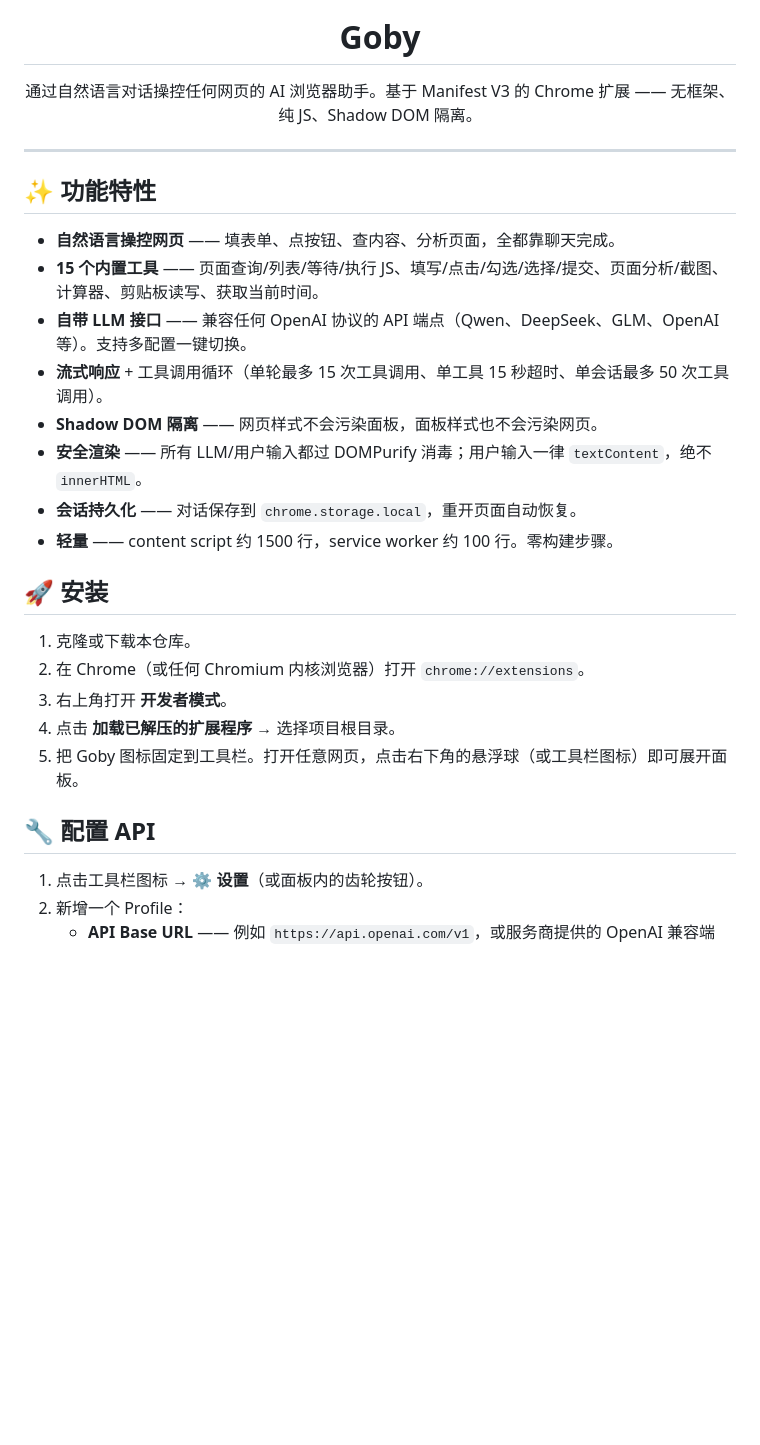
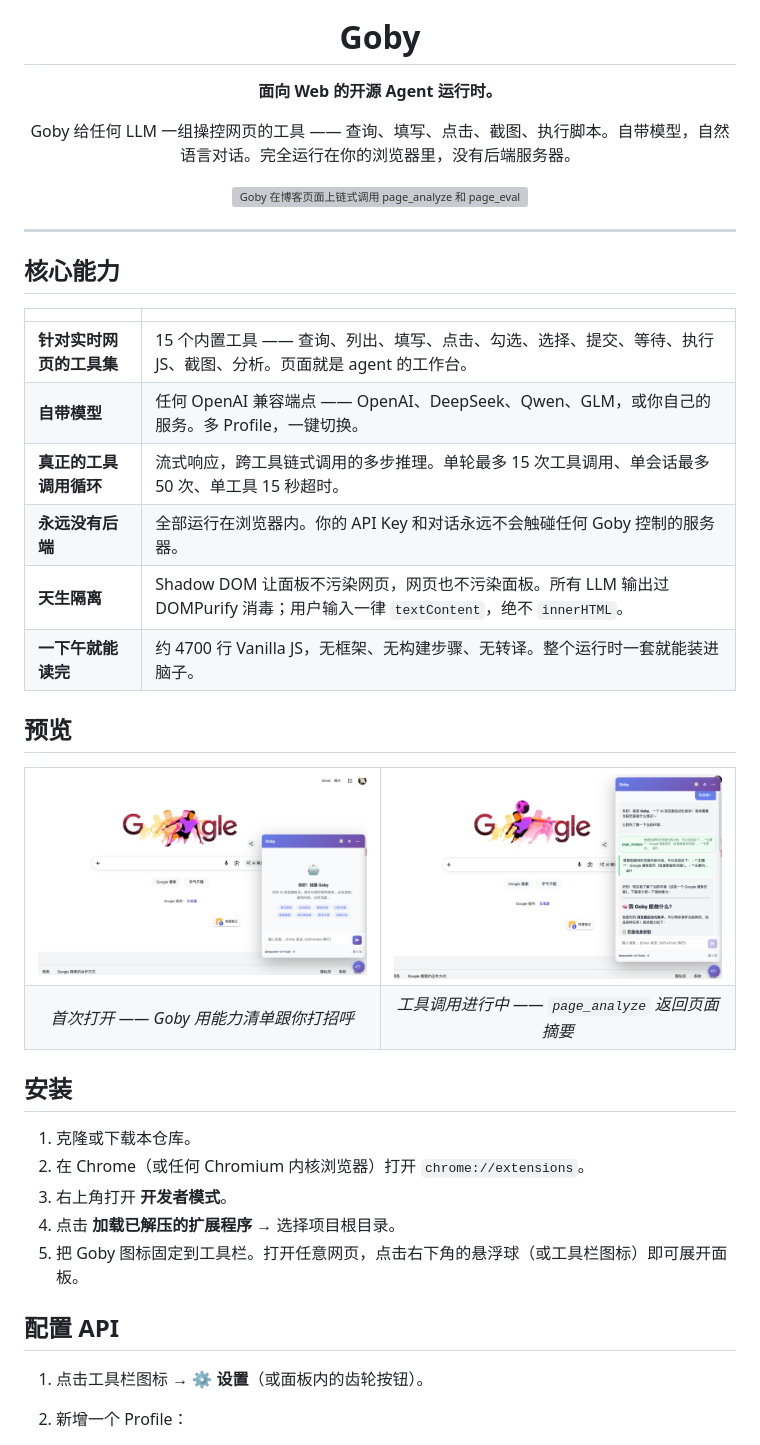
Before and after one commit to juguang/Goby, a Markdown page: README.zh-CN.md, the part around one of its changes. Rendered like a GitHub page; pictures changed too: docs/screenshots/tool-page-analyze.png (added), docs/screenshots/welcome.png (added); blank space fills up the shorter version; grey boxes are pictures that could not be loaded.

```diff
--- a/README.zh-CN.md
+++ b/README.zh-CN.md
@@ -7,23 +7,44 @@
 <h1 align="center">Goby</h1>
 
 <p align="center">
-  通过自然语言对话操控任何网页的 AI 浏览器助手。基于 Manifest V3 的 Chrome 扩展 —— 无框架、纯 JS、Shadow DOM 隔离。
+  <strong>面向 Web 的开源 Agent 运行时。</strong>
+</p>
+
+<p align="center">
+  Goby 给任何 LLM 一组操控网页的工具 —— 查询、填写、点击、截图、执行脚本。自带模型，自然语言对话。完全运行在你的浏览器里，没有后端服务器。
+</p>
+
+<p align="center">
+  <img src="./docs/screenshots/multi-tool-workflow.png" width="700" alt="Goby 在博客页面上链式调用 page_analyze 和 page_evaluate" />
 </p>
 
 ---
 
-## ✨ 功能特性
+## 核心能力
 
-- **自然语言操控网页** —— 填表单、点按钮、查内容、分析页面，全都靠聊天完成。
-- **15 个内置工具** —— 页面查询/列表/等待/执行 JS、填写/点击/勾选/选择/提交、页面分析/截图、计算器、剪贴板读写、获取当前时间。
-- **自带 LLM 接口** —— 兼容任何 OpenAI 协议的 API 端点（Qwen、DeepSeek、GLM、OpenAI 等）。支持多配置一键切换。
-- **流式响应** + 工具调用循环（单轮最多 15 次工具调用、单工具 15 秒超时、单会话最多 50 次工具调用）。
-- **Shadow DOM 隔离** —— 网页样式不会污染面板，面板样式也不会污染网页。
-- **安全渲染** —— 所有 LLM/用户输入都过 DOMPurify 消毒；用户输入一律 `textContent`，绝不 `innerHTML`。
-- **会话持久化** —— 对话保存到 `chrome.storage.local`，重开页面自动恢复。
-- **轻量** —— content script 约 1500 行，service worker 约 100 行。零构建步骤。
+| | |
+| --- | --- |
+| **针对实时网页的工具集** | 15 个内置工具 —— 查询、列出、填写、点击、勾选、选择、提交、等待、执行 JS、截图、分析。页面就是 agent 的工作台。 |
+| **自带模型** | 任何 OpenAI 兼容端点 —— OpenAI、DeepSeek、Qwen、GLM，或你自己的服务。多 Profile，一键切换。 |
+| **真正的工具调用循环** | 流式响应，跨工具链式调用的多步推理。单轮最多 15 次工具调用、单会话最多 50 次、单工具 15 秒超时。 |
+| **永远没有后端** | 全部运行在浏览器内。你的 API Key 和对话永远不会触碰任何 Goby 控制的服务器。 |
+| **天生隔离** | Shadow DOM 让面板不污染网页，网页也不污染面板。所有 LLM 输出过 DOMPurify 消毒；用户输入一律 `textContent`，绝不 `innerHTML`。 |
+| **一下午就能读完** | 约 4700 行 Vanilla JS，无框架、无构建步骤、无转译。整个运行时一套就能装进脑子。 |
 
-## 🚀 安装
+## 预览
+
+<table>
+  <tr>
+    <td width="50%" align="center"><img src="./docs/screenshots/welcome.png" alt="欢迎界面" /></td>
+    <td width="50%" align="center"><img src="./docs/screenshots/tool-page-analyze.png" alt="page_analyze 工具调用" /></td>
+  </tr>
+  <tr>
+    <td align="center"><em>首次打开 —— Goby 用能力清单跟你打招呼</em></td>
+    <td align="center"><em>工具调用进行中 —— <code>page_analyze</code> 返回页面摘要</em></td>
+  </tr>
+</table>
+
+## 安装
 
 1. 克隆或下载本仓库。
 2. 在 Chrome（或任何 Chromium 内核浏览器）打开 `chrome://extensions`。
@@ -31,7 +52,7 @@
 4. 点击 **加载已解压的扩展程序** → 选择项目根目录。
 5. 把 Goby 图标固定到工具栏。打开任意网页，点击右下角的悬浮球（或工具栏图标）即可展开面板。
 
-## 🔧 配置 API
+## 配置 API
 
 1. 点击工具栏图标 → **⚙ 设置**（或面板内的齿轮按钮）。
 2. 新增一个 Profile：
```
Also changed, not shown: other parts of README.zh-CN.md (+19 -40 lines), README.md (+53 -53 lines), docs/screenshots/settings.png (added), 2 other files.
